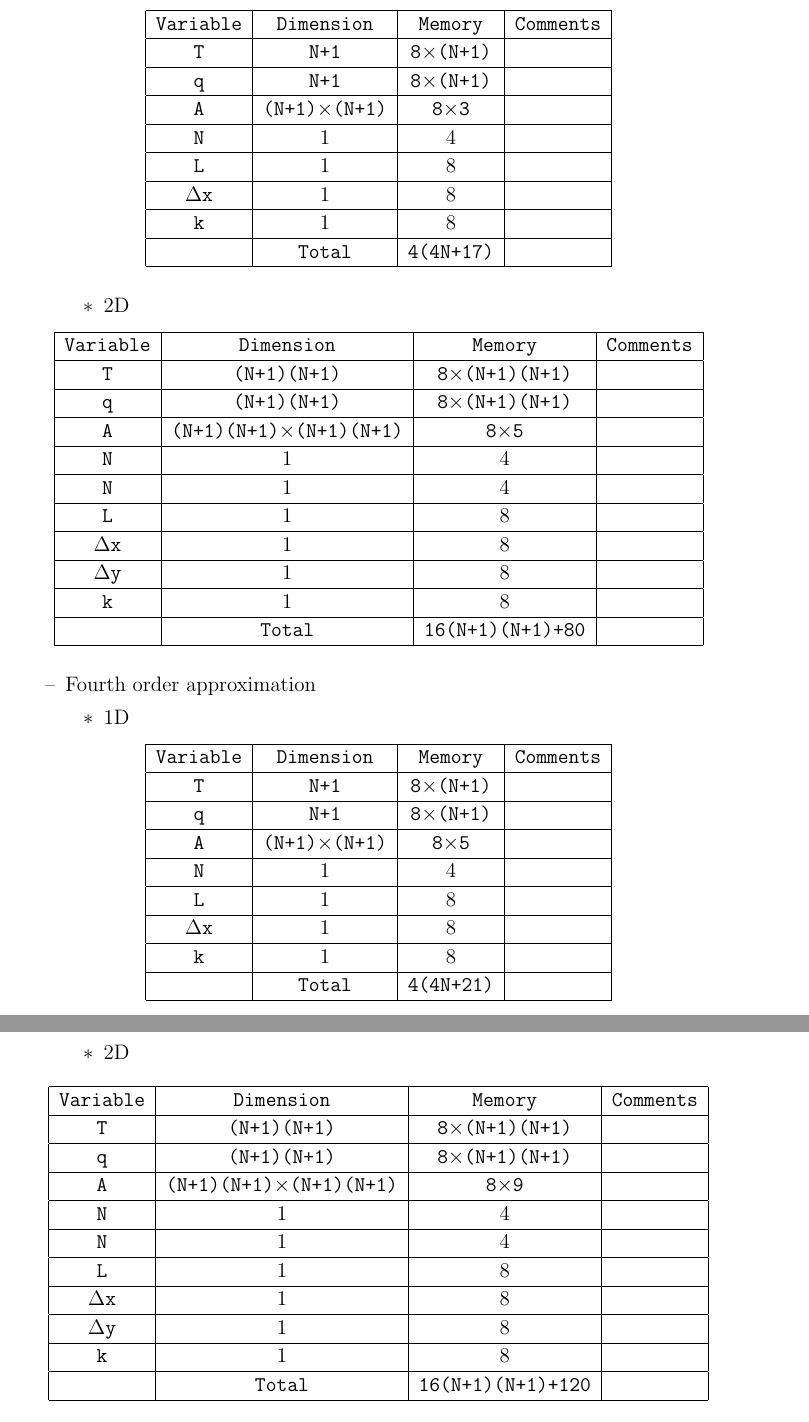
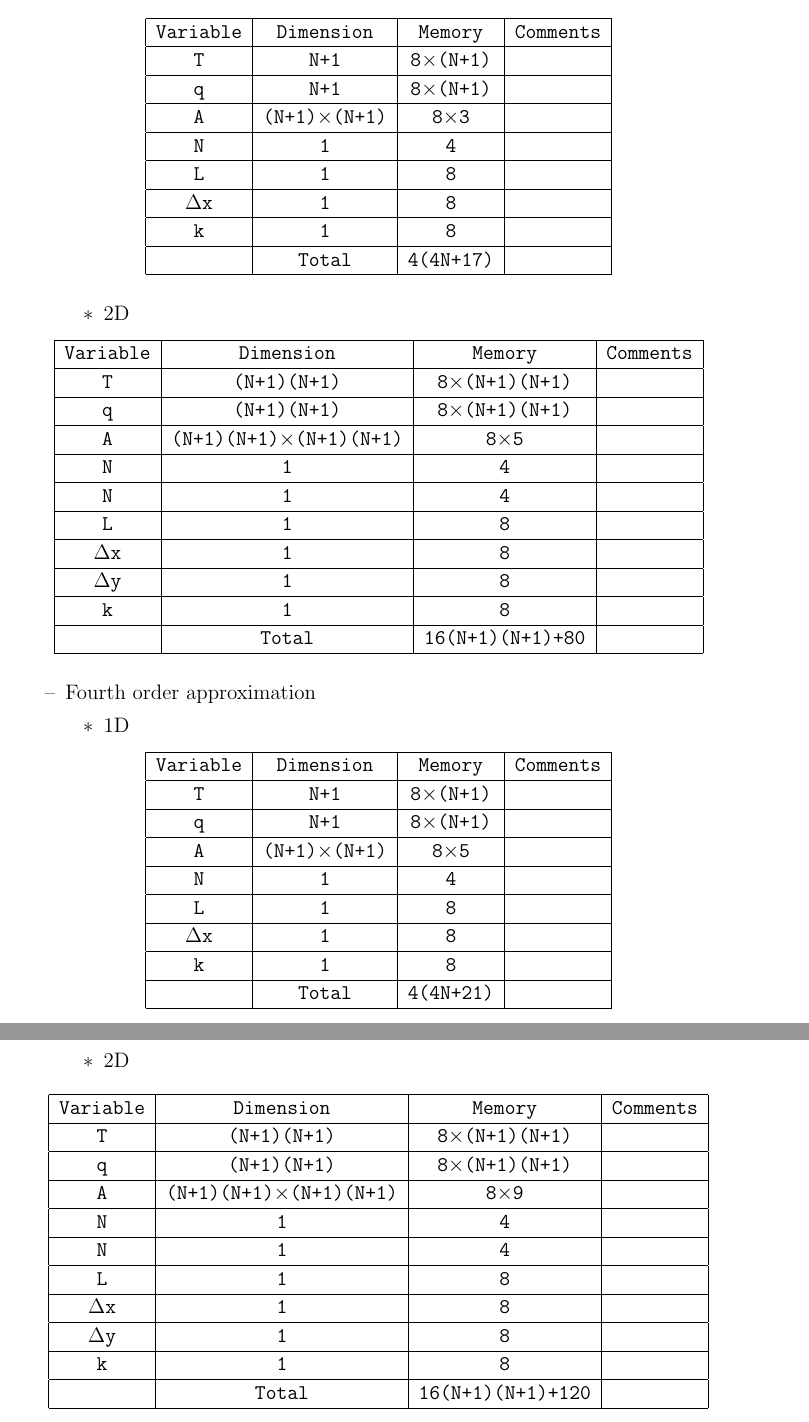
Before and after one commit to Shreyas911/OOP_Laplacian_2D_solver, a LaTeX problem sheet (hw04/4.tex): two parts of pages 13 and 14 of 14, joined at a grey line, cut so that both start at the same text. Compiled offline with pdfLaTeX.

Commit message:
Additional formatting.

```diff
--- a/hw04/4.tex
+++ b/hw04/4.tex
@@ -682,13 +682,13 @@ So we can imagine how the matrix is going to look: the terms of second derivativ
             \hline
             \texttt{A}&\texttt{(N+1)}$\times$\texttt{(N+1)}&\texttt{8}$\times$\texttt{3}&\\
             \hline
-            \texttt{N}&1&4&\\
+            \texttt{N}&\texttt{1}&\texttt{4}&\\
             \hline
-            \texttt{L}&1&8&\\
+            \texttt{L}&\texttt{1}&\texttt{8}&\\
             \hline
-            $\Delta$\texttt{x}&1&8&\\
+            $\Delta$\texttt{x}&\texttt{1}&\texttt{8}&\\
             \hline
-            \texttt{k}&1&8&\\
+            \texttt{k}&\texttt{1}&\texttt{8}&\\
             \hline
             &\texttt{Total} &\texttt{4(4N+17)}&\\
             \hline
@@ -708,17 +708,17 @@ So we can imagine how the matrix is going to look: the terms of second derivativ
             \hline
             \texttt{A}&\texttt{(N+1)}\texttt{(N+1)}$\times$\texttt{(N+1)}\texttt{(N+1)}&\texttt{8}$\times$\texttt{5}&\\
             \hline
-            \texttt{N}&1&4&\\
+            \texttt{N}&\texttt{1}&\texttt{4}&\\
             \hline
-            \texttt{N}&1&4&\\
+            \texttt{N}&\texttt{1}&\texttt{4}&\\
             \hline
-            \texttt{L}&1&8&\\
+            \texttt{L}&\texttt{1}&\texttt{8}&\\
             \hline
-            $\Delta$\texttt{x}&1&8&\\
+            $\Delta$\texttt{x}&\texttt{1}&\texttt{8}&\\
             \hline
-            $\Delta$\texttt{y}&1&8&\\
+            $\Delta$\texttt{y}&\texttt{1}&\texttt{8}&\\
             \hline
-            \texttt{k}&1&8&\\
+            \texttt{k}&\texttt{1}&\texttt{8}&\\
             \hline
             &\texttt{Total} &\texttt{16(N+1)(N+1)+80}&\\
             \hline
@@ -742,13 +742,13 @@ So we can imagine how the matrix is going to look: the terms of second derivativ
             \hline
             \texttt{A}&\texttt{(N+1)}$\times$\texttt{(N+1)}&\texttt{8}$\times$\texttt{5}&\\
             \hline
-            \texttt{N}&1&4&\\
+            \texttt{N}&\texttt{1}&\texttt{4}&\\
             \hline
-            \texttt{L}&1&8&\\
+            \texttt{L}&\texttt{1}&\texttt{8}&\\
             \hline
-            $\Delta$\texttt{x}&1&8&\\
+            $\Delta$\texttt{x}&\texttt{1}&\texttt{8}&\\
             \hline
-            \texttt{k}&1&8&\\
+            \texttt{k}&\texttt{1}&\texttt{8}&\\
             \hline
             &\texttt{Total} &\texttt{4(4N+21)}&\\
             \hline
@@ -768,17 +768,17 @@ So we can imagine how the matrix is going to look: the terms of second derivativ
             \hline
             \texttt{A}&\texttt{(N+1)}\texttt{(N+1)}$\times$\texttt{(N+1)}\texttt{(N+1)}&\texttt{8}$\times$\texttt{9}&\\
             \hline
-            \texttt{N}&1&4&\\
+            \texttt{N}&\texttt{1}&\texttt{4}&\\
             \hline
-            \texttt{N}&1&4&\\
+            \texttt{N}&\texttt{1}&\texttt{4}&\\
             \hline
-            \texttt{L}&1&8&\\
+            \texttt{L}&\texttt{1}&\texttt{8}&\\
             \hline
-            $\Delta$\texttt{x}&1&8&\\
+            $\Delta$\texttt{x}&\texttt{1}&\texttt{8}&\\
             \hline
-            $\Delta$\texttt{y}&1&8&\\
+            $\Delta$\texttt{y}&\texttt{1}&\texttt{8}&\\
             \hline
-            \texttt{k}&1&8&\\
+            \texttt{k}&\texttt{1}&\texttt{8}&\\
             \hline
             &\texttt{Total} &\texttt{16(N+1)(N+1)+120}&\\
             \hline
```
Also changed, not shown: hw04/4.pdf.
